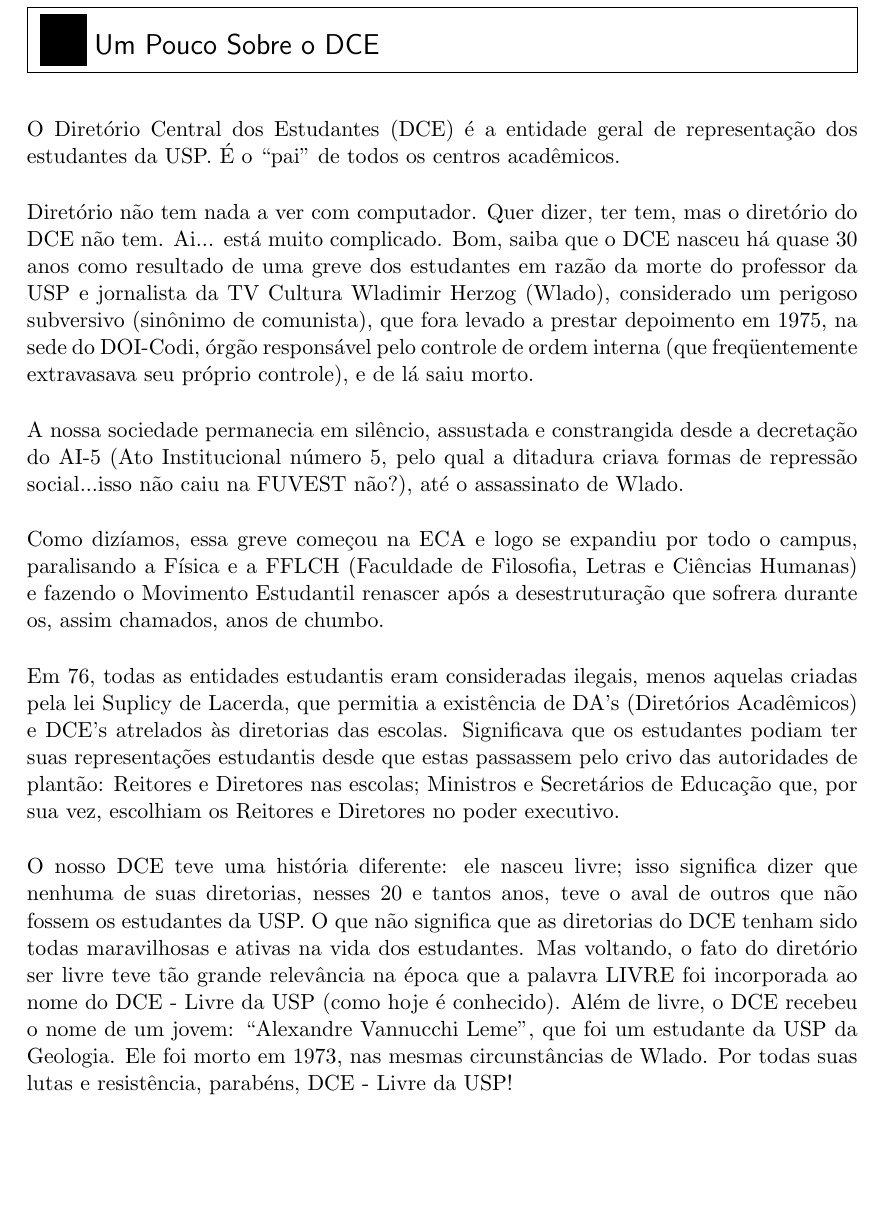
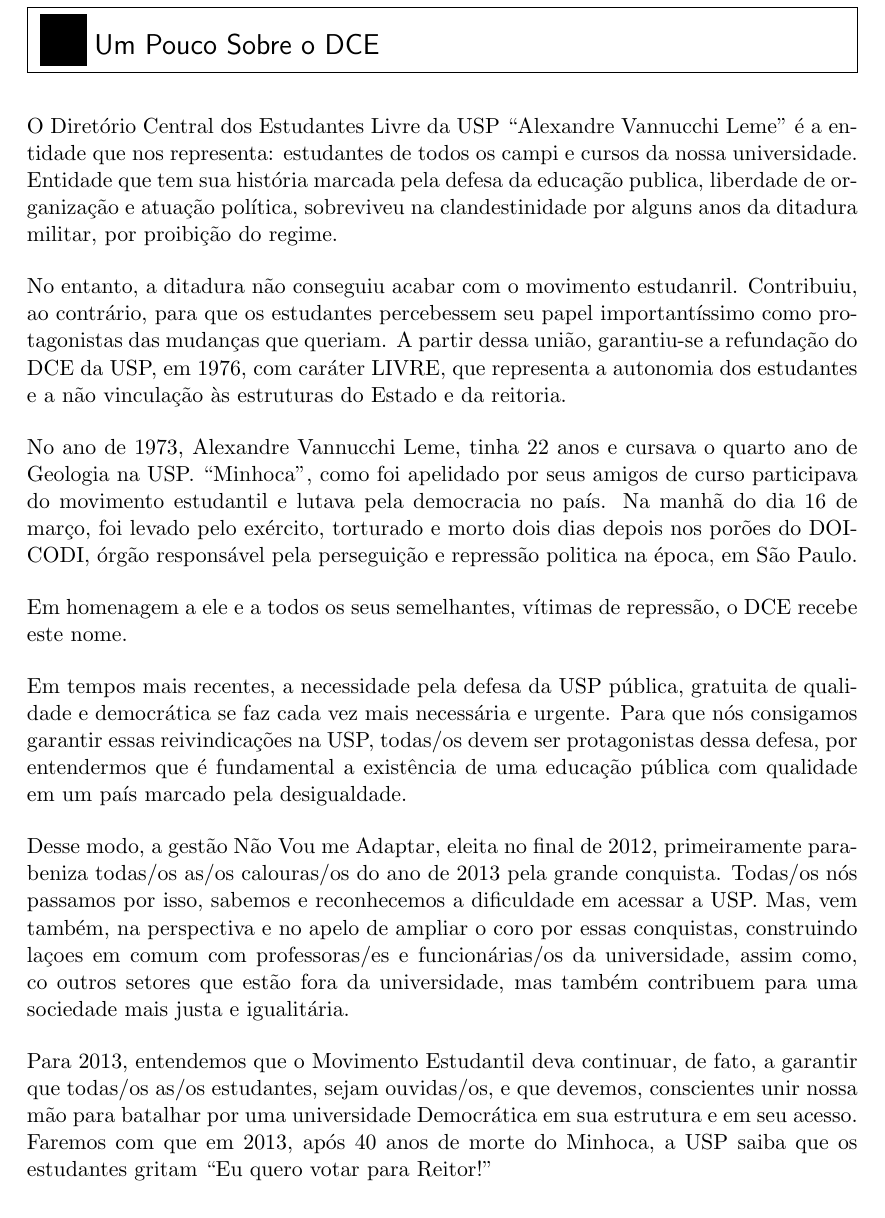
Before and after one commit to Kazuo256/guiadobixo, a LaTeX document (GuiaDoBixo.tex, which reads sobre_o_dce.tex): part of page 43 of 75, cut so that both start at the same text. Compiled offline with pdfLaTeX.

Commit message:
Adicionado texto sobre o dce, passado pelo Adrian

```diff
--- a/sobre_o_dce.tex
+++ b/sobre_o_dce.tex
@@ -1,44 +1,43 @@
 \begin{secao}{Um Pouco Sobre o DCE}
 
-O Diretório Central dos Estudantes (DCE) é a entidade geral de representação
-dos estudantes da USP. É o ``pai'' de todos os centros acadêmicos.
+O Diretório Central dos Estudantes Livre da USP “Alexandre Vannucchi Leme” é a
+entidade que nos representa: estudantes de todos os campi e cursos da nossa universidade.
+Entidade que tem sua história marcada pela defesa da educação publica, liberdade
+de organização e atuação política, sobreviveu na clandestinidade por alguns anos
+da ditadura militar, por proibição do regime.
 
-Diretório não tem nada a ver com computador. Quer dizer, ter tem, mas o
-diretório do DCE não tem. Ai... está muito complicado. Bom, saiba que o DCE
-nasceu há quase 30 anos como resultado de uma greve dos estudantes em
-razão da morte do professor da USP e jornalista da TV Cultura Wladimir Herzog
-(Wlado), considerado um perigoso subversivo (sinônimo de comunista), que fora
-levado a prestar depoimento em 1975, na sede do DOI-Codi, órgão responsável
-pelo controle de ordem interna (que freqüentemente extravasava seu próprio
-controle), e de lá saiu morto.
+No entanto, a ditadura não conseguiu acabar com o movimento estudanril. Contribuiu,
+ao contrário, para que os estudantes percebessem seu papel importantíssimo como
+protagonistas das mudanças que queriam. A partir dessa união, garantiu-se a
+refundação do DCE da USP, em 1976, com caráter LIVRE, que representa a autonomia
+dos estudantes e a não vinculação às estruturas do Estado e da reitoria.
 
-A nossa sociedade permanecia em silêncio, assustada e constrangida desde a
-decretação do AI-5 (Ato Institucional número 5, pelo qual a ditadura criava
-formas de repressão social...isso não caiu na FUVEST não?), até o assassinato
-de Wlado.
+No ano de 1973, Alexandre Vannucchi Leme, tinha 22 anos e cursava o quarto ano
+de Geologia na USP. “Minhoca”, como foi apelidado por seus amigos de curso participava
+do movimento estudantil e lutava pela democracia no país. Na manhã do dia 16 de março,
+foi levado pelo exército, torturado e morto dois dias depois nos porões do DOI-CODI,
+órgão responsável pela perseguição e repressão politica na época, em São Paulo.
 
-Como dizíamos, essa greve começou na ECA e logo se expandiu por todo o  campus,
-paralisando a Física e a FFLCH (Faculdade de Filosofia, Letras e Ciências
-Humanas) e fazendo o Movimento Estudantil renascer após a desestruturação que
-sofrera durante os, assim chamados, anos de chumbo.
+Em homenagem a ele e a todos os seus semelhantes, vítimas de repressão, o DCE recebe este nome.
 
-Em 76, todas as entidades estudantis eram consideradas ilegais, menos aquelas
-criadas pela lei Suplicy de Lacerda, que permitia a existência de DA's
-(Diretórios Acadêmicos) e DCE's atrelados às diretorias das escolas.
-Significava que os estudantes podiam ter suas representações estudantis desde
-que estas passassem pelo crivo das autoridades de plantão: Reitores e
-Diretores nas escolas; Ministros e Secretários de Educação que, por sua vez,
-escolhiam os Reitores e Diretores no poder executivo.
+Em tempos mais recentes, a necessidade pela defesa da USP pública, gratuita de qualidade
+e democrática se faz cada vez mais necessária e urgente. Para que nós consigamos
+garantir essas reivindicações na USP, todas/os devem ser protagonistas dessa defesa,
+por entendermos que é fundamental a existência de uma educação pública com qualidade
+em um país marcado pela desigualdade.
 
-O nosso DCE teve uma história diferente: ele nasceu livre; isso significa dizer
-que nenhuma de suas diretorias, nesses 20 e tantos anos, teve o aval de outros
-que não fossem os estudantes da USP. O que não significa que as diretorias do
-DCE tenham sido todas maravilhosas e ativas na vida dos estudantes. Mas
-voltando, o fato do diretório ser livre teve tão grande relevância na época
-que a palavra LIVRE foi incorporada ao nome do DCE - Livre da USP (como hoje é
-conhecido). Além de livre, o DCE recebeu o nome de um jovem:
-``Alexandre Vannucchi Leme'', que foi um estudante da USP da Geologia. Ele foi
-morto em 1973, nas mesmas circunstâncias de Wlado. Por todas suas lutas e
-resistência, parabéns, DCE - Livre da USP!
+Desse modo, a gestão Não Vou me Adaptar, eleita no final de 2012, primeiramente
+parabeniza todas/os as/os calouras/os do ano de 2013 pela grande conquista.
+Todas/os nós passamos por isso, sabemos e reconhecemos a dificuldade em acessar a USP.
+Mas, vem também, na perspectiva e no apelo de ampliar o coro por essas conquistas,
+construindo laçoes em comum com professoras/es e funcionárias/os da universidade,
+assim como, co outros setores que estão fora da universidade, mas também contribuem
+para uma sociedade mais justa e igualitária.
+
+Para 2013, entendemos que o Movimento Estudantil deva continuar, de fato, a garantir
+que todas/os as/os estudantes, sejam ouvidas/os, e que devemos, conscientes unir nossa
+mão para batalhar por uma universidade Democrática em sua estrutura e em seu acesso.
+Faremos com que em 2013, após 40 anos de morte do Minhoca, a USP saiba que os estudantes
+gritam “Eu quero votar para Reitor!”
 
 \end{secao}
```
